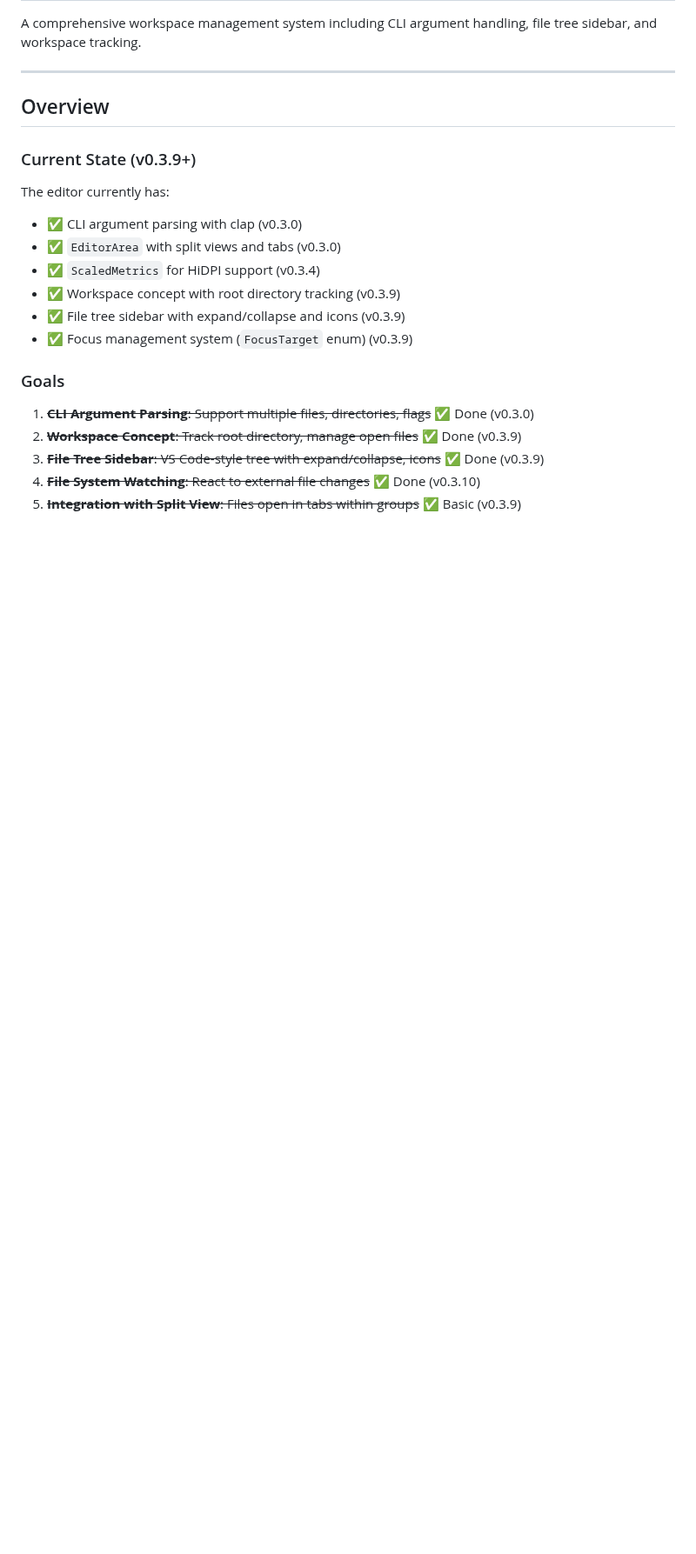
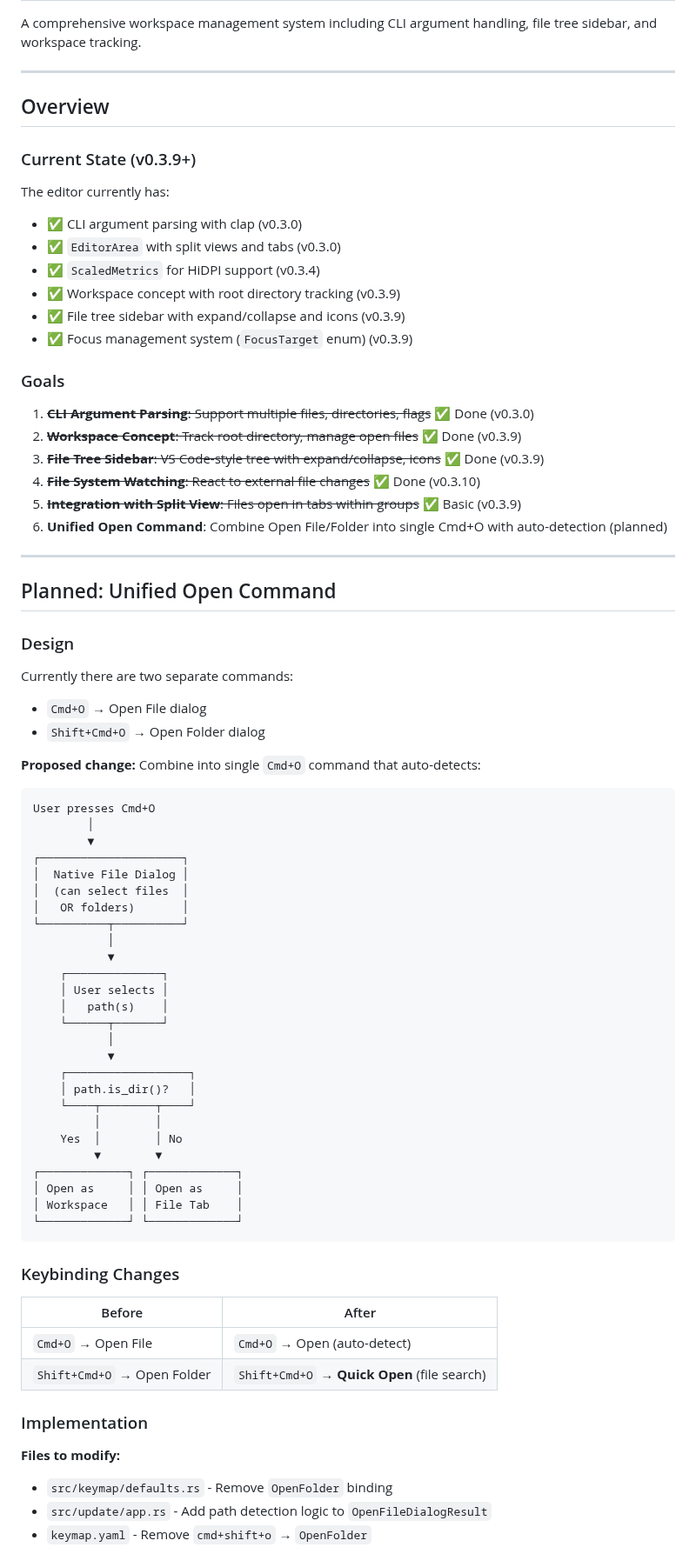
Before and after one commit to HelgeSverre/token, a Markdown page: docs/feature/workspace-management.md, the part around one of its changes. Shown at 87% size. GitHub-like rendering; blank space fills up the shorter version.

Commit message:
feat(docs): add unified open command design to workspace management

````diff
--- a/docs/feature/workspace-management.md
+++ b/docs/feature/workspace-management.md
@@ -24,3 +24,60 @@ The editor currently has:
 3. ~~**File Tree Sidebar**: VS Code-style tree with expand/collapse, icons~~ ✅ Done (v0.3.9)
 4. ~~**File System Watching**: React to external file changes~~ ✅ Done (v0.3.10)
 5. ~~**Integration with Split View**: Files open in tabs within groups~~ ✅ Basic (v0.3.9)
+6. **Unified Open Command**: Combine Open File/Folder into single Cmd+O with auto-detection (planned)
+
+---
+
+## Planned: Unified Open Command
+
+### Design
+
+Currently there are two separate commands:
+- `Cmd+O` → Open File dialog
+- `Shift+Cmd+O` → Open Folder dialog
+
+**Proposed change:** Combine into single `Cmd+O` command that auto-detects:
+
+```
+User presses Cmd+O
+        │
+        ▼
+┌─────────────────────┐
+│  Native File Dialog │
+│  (can select files  │
+│   OR folders)       │
+└──────────┬──────────┘
+           │
+           ▼
+    ┌──────────────┐
+    │ User selects │
+    │   path(s)    │
+    └──────┬───────┘
+           │
+           ▼
+    ┌──────────────────┐
+    │ path.is_dir()?   │
+    └────┬────────┬────┘
+         │        │
+    Yes  │        │ No
+         ▼        ▼
+┌─────────────┐ ┌─────────────┐
+│ Open as     │ │ Open as     │
+│ Workspace   │ │ File Tab    │
+└─────────────┘ └─────────────┘
+```
+
+### Keybinding Changes
+
+| Before | After |
+|--------|-------|
+| `Cmd+O` → Open File | `Cmd+O` → Open (auto-detect) |
+| `Shift+Cmd+O` → Open Folder | `Shift+Cmd+O` → **Quick Open** (file search) |
+
+### Implementation
+
+**Files to modify:**
+- `src/keymap/defaults.rs` - Remove `OpenFolder` binding
+- `src/update/app.rs` - Add path detection logic to `OpenFileDialogResult`
+- `keymap.yaml` - Remove `cmd+shift+o` → `OpenFolder`
+
````
Also changed, not shown: other parts of docs/feature/workspace-management.md (+12 -0 lines).
